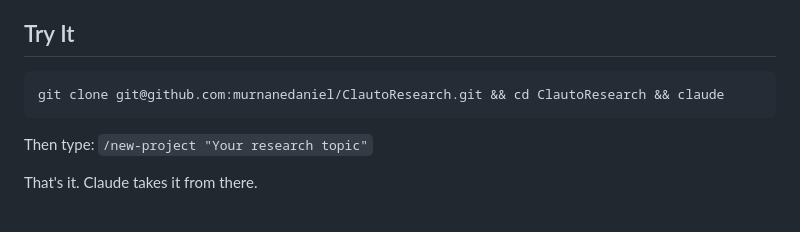
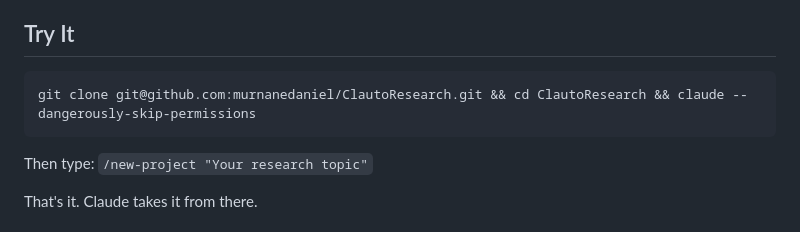
Before and after one commit to murnanedaniel/ClautoResearch, a Markdown page: README.md, the part around the change. Rendered like a GitHub page.

Commit message:
Add --dangerously-skip-permissions to quick start
The hook-based gate system handles safety at the research level.
Per-tool-call permission prompts would break the workflow.

Co-Authored-By: Claude Opus 4.6 <noreply@anthropic.com>

````diff
--- a/README.md
+++ b/README.md
@@ -34,7 +34,7 @@ When results are ready, a separate **writing phase** drafts the paper — and ca
 ## Try It
 
 ```bash
-git clone git@github.com:murnanedaniel/ClautoResearch.git && cd ClautoResearch && claude
+git clone git@github.com:murnanedaniel/ClautoResearch.git && cd ClautoResearch && claude --dangerously-skip-permissions
 ```
 
 Then type: `/new-project "Your research topic"`
````
